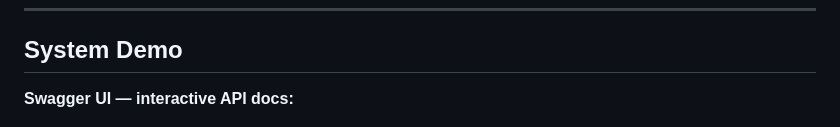
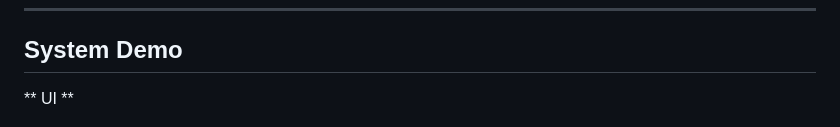
Before and after one commit to Diwash17/AI-Research-Assistant, a Markdown page: README.md, the part around the change. Rendered like a GitHub page.

```diff
--- a/README.md
+++ b/README.md
@@ -172,7 +172,7 @@ Open `http://localhost:8000/static/index.html` after starting the server. The fo
 
 ## System Demo
 
-**Swagger UI — interactive API docs:**
+** UI **
 
 ![Swagger endpoints](architecture/Screenshot%202026-08-11%20at%2013.15.50.png)
 
```
